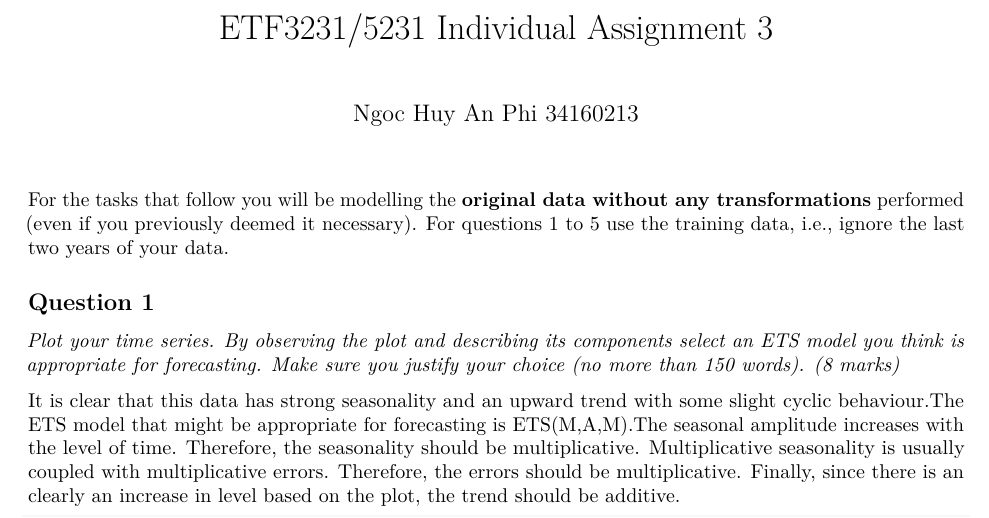
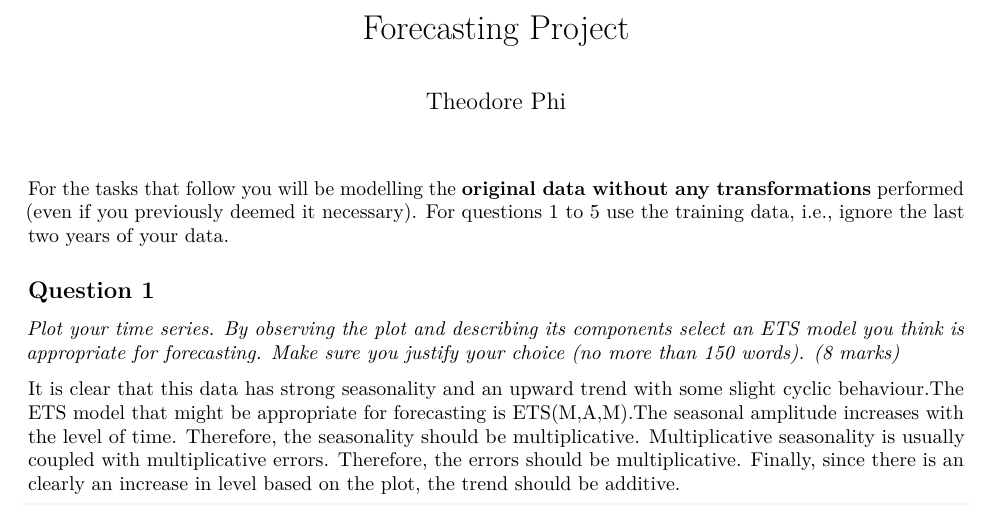
Before and after one commit to huyan1205pro-cyber/Forecasting-Project, an R Markdown document (IA3_Ngoc_Huy_An_Phi.Rmd): part of page 1 of 7, cut at the place of the change. Rendered offline with R 4.5, knitr and Pandoc, then LaTeX, with nearby package versions; some code elsewhere in the file could not run offline; common packages that the code uses without loading them are loaded.

Commit message:
IA3_Ngoc_Huy_An_Phi

```diff
--- a/IA3_Ngoc_Huy_An_Phi.Rmd
+++ b/IA3_Ngoc_Huy_An_Phi.Rmd
@@ -1,6 +1,6 @@
 ---
-title: "ETF3231/5231 Individual Assignment 3"
-author: "Ngoc Huy An Phi 34160213"
+title: "Forecasting Project"
+author: "Theodore Phi"
 output: pdf_document
 ---
 
```
